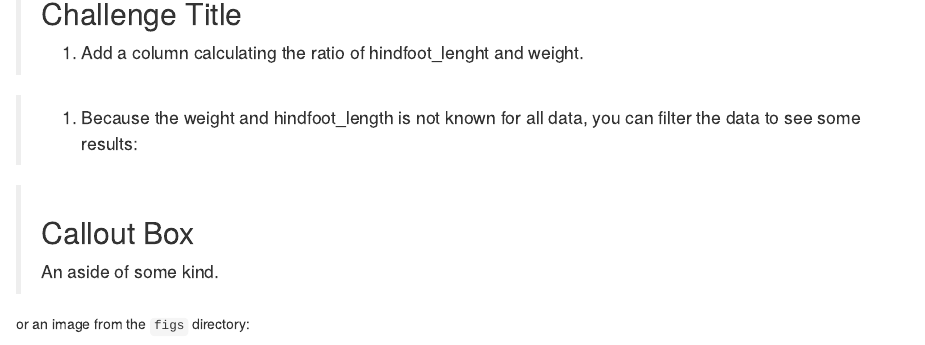
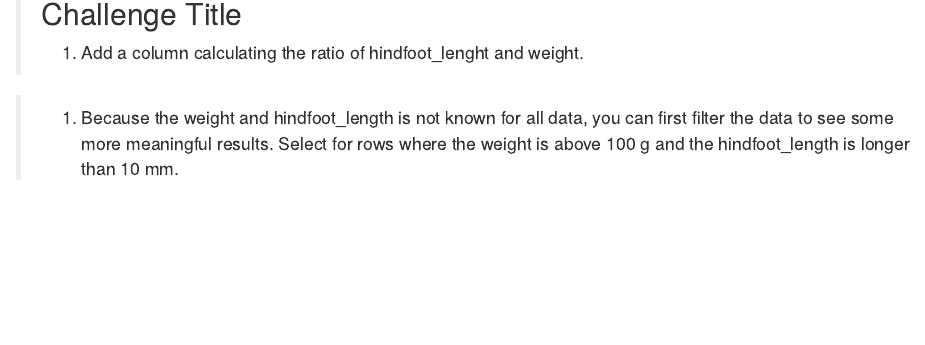
Before and after one commit to datacarpentry/R-dplyr-ecology-archived, an R Markdown document (02_data_manipulation.Rmd): the page in a window 1100 px wide, from 3070 px down. Rendered offline with R 4.5, knitr and Pandoc, with nearby package versions; some code elsewhere in the file could not run offline.

Commit message:
clarified second challenge in adding columns cleanup of template

````diff
--- a/02_data_manipulation.Rmd
+++ b/02_data_manipulation.Rmd
@@ -148,22 +148,12 @@ head(surveys_plus)
 > ```
 -->
 
+>
+> 1. Because the weight and hindfoot_length is not known for all data, you can first filter the data to see some more meaningful results.
+Select for rows where the weight is above 100 g and the hindfoot_length is longer than 10 mm.
 
-
->
-> 1. Because the weight and hindfoot_length is not known for all data, you can filter the data to see some results:
 <!---
 > ```{r}
 > head(filter(surveys_plus, weight > 100, hindfoot_length > 10))
 > ```
 -->
-
-
-
-
-
-> ## Callout Box {.callout}
->
-> An aside of some kind.
-
-or an image from the `figs` directory:
````
Also changed, not shown: 02_data_manipulation.Rmd (2 more changed lines).
